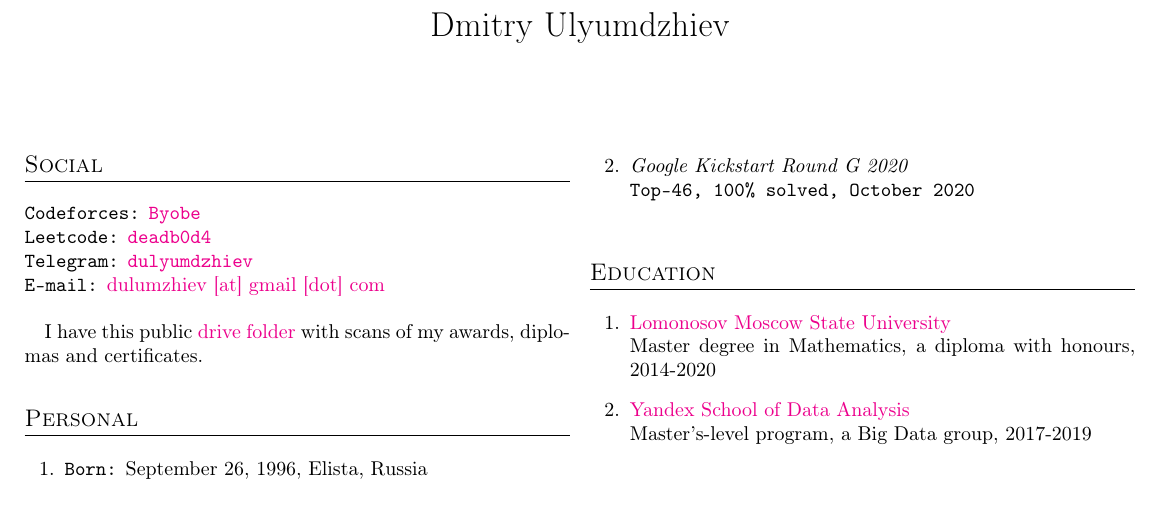
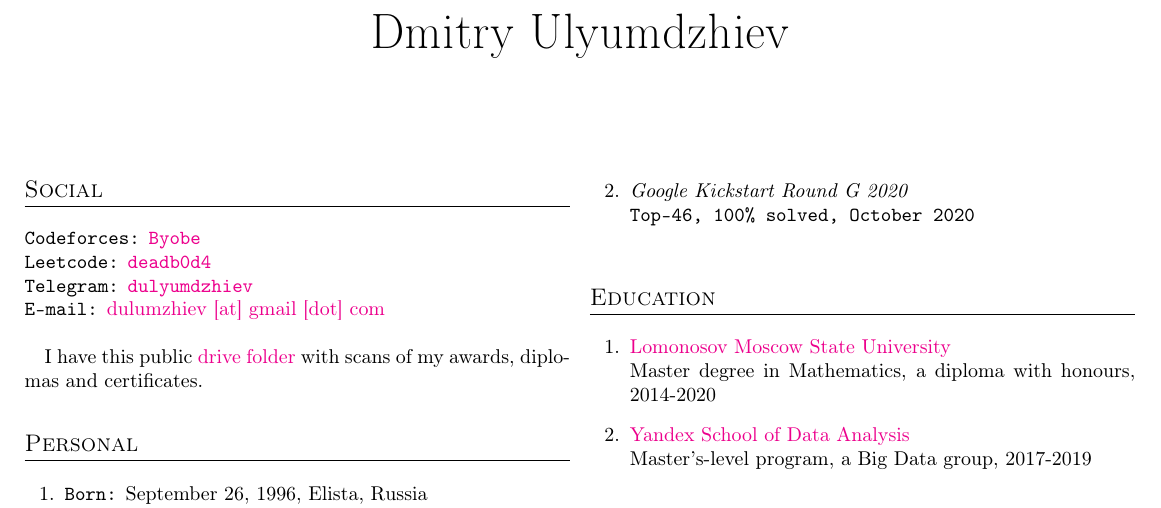
Before and after one commit to deadb0d4/CV, a LaTeX document (main.tex): part of the page, cut so that both start at the same text. Compiled offline with pdfLaTeX.

Commit message:
feat main.tex: minor change

```diff
--- a/main.tex
+++ b/main.tex
@@ -26,7 +26,9 @@
 
 % --- %
 
-\title{Dmitry Ulyumdzhiev}
+\title{\Huge Dmitry Ulyumdzhiev}
+
+
 \date{}
 
 \begin{document}
```
Also changed, not shown: output/main.pdf.
